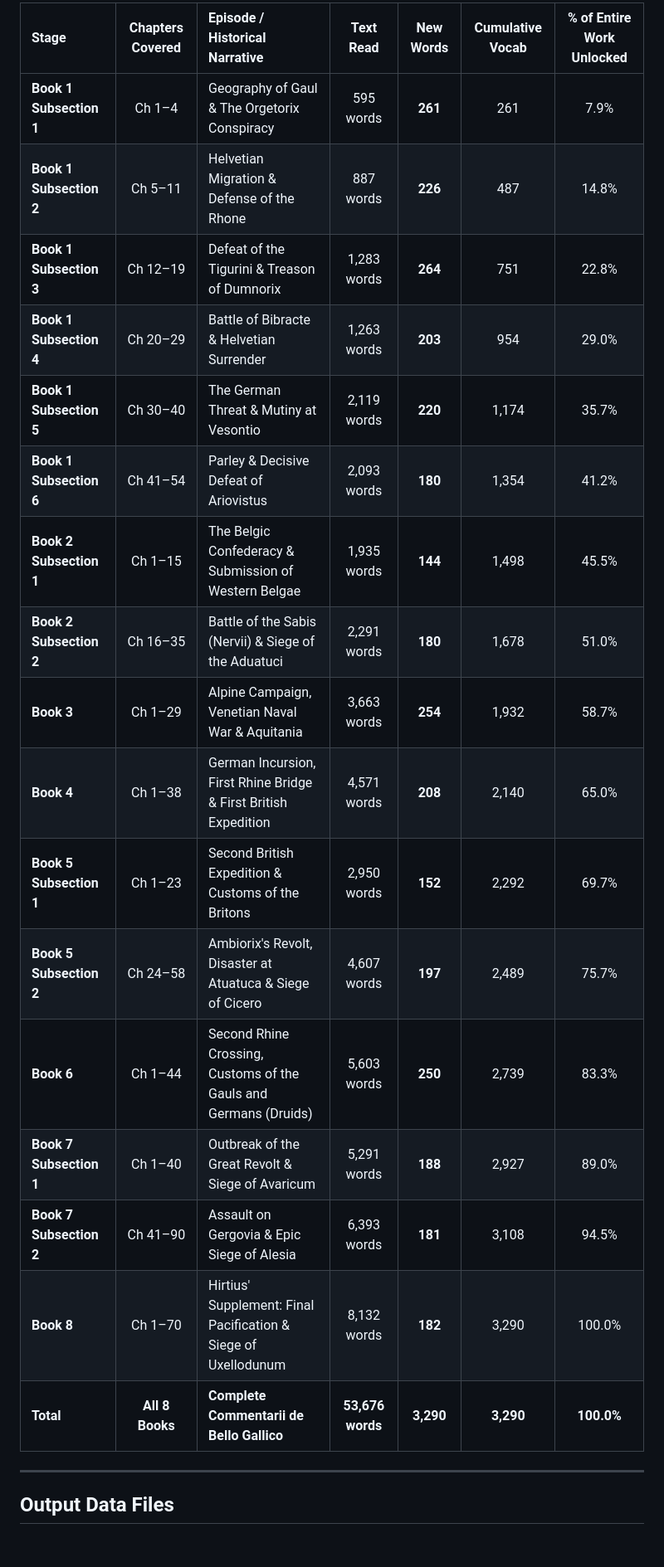
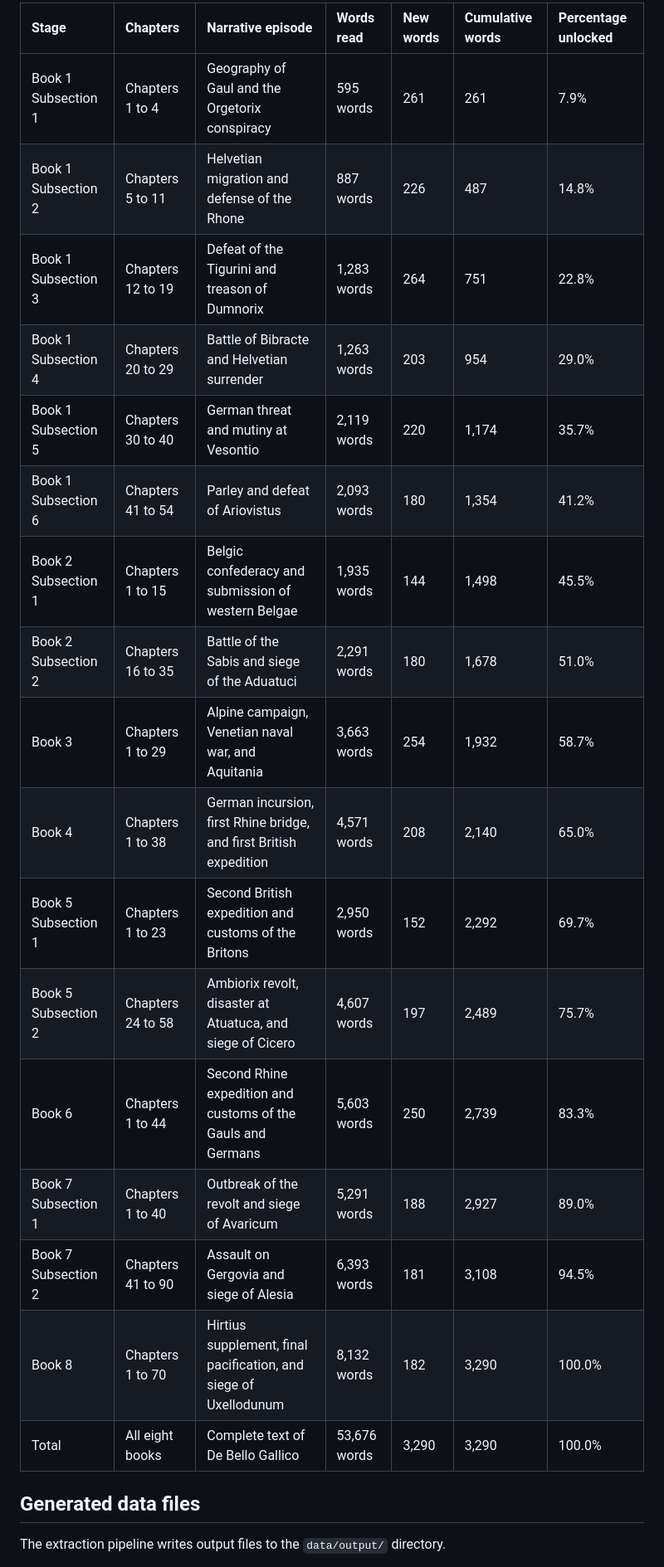
Before and after one commit to ExcessFreeEnergy/conquid, a Markdown page: README.md, the part around one of its changes. Shown at 83% size. GitHub-like rendering; blank space fills up the shorter version.

Commit message:
Rewrite README following technical writing style guide

```diff
--- a/README.md
+++ b/README.md
@@ -21,25 +21,25 @@ To maintain a consistent, manageable cognitive load across the entire work, book
 
-| Stage | Chapters Covered | Episode / Historical Narrative | Text Read | New Words | Cumulative Vocab | % of Entire Work Unlocked |
-| :--- | :---: | :--- | :---: | :---: | :---: | :---: |
-| **Book 1 Subsection 1** | Ch 1–4 | Geography of Gaul & The Orgetorix Conspiracy | 595 words | **261** | 261 | 7.9% |
-| **Book 1 Subsection 2** | Ch 5–11 | Helvetian Migration & Defense of the Rhone | 887 words | **226** | 487 | 14.8% |
-| **Book 1 Subsection 3** | Ch 12–19 | Defeat of the Tigurini & Treason of Dumnorix | 1,283 words | **264** | 751 | 22.8% |
-| **Book 1 Subsection 4** | Ch 20–29 | Battle of Bibracte & Helvetian Surrender | 1,263 words | **203** | 954 | 29.0% |
-| **Book 1 Subsection 5** | Ch 30–40 | The German Threat & Mutiny at Vesontio | 2,119 words | **220** | 1,174 | 35.7% |
-| **Book 1 Subsection 6** | Ch 41–54 | Parley & Decisive Defeat of Ariovistus | 2,093 words | **180** | 1,354 | 41.2% |
-| **Book 2 Subsection 1** | Ch 1–15 | The Belgic Confederacy & Submission of Western Belgae | 1,935 words | **144** | 1,498 | 45.5% |
-| **Book 2 Subsection 2** | Ch 16–35 | Battle of the Sabis (Nervii) & Siege of the Aduatuci | 2,291 words | **180** | 1,678 | 51.0% |
-| **Book 3** | Ch 1–29 | Alpine Campaign, Venetian Naval War & Aquitania | 3,663 words | **254** | 1,932 | 58.7% |
-| **Book 4** | Ch 1–38 | German Incursion, First Rhine Bridge & First British Expedition | 4,571 words | **208** | 2,140 | 65.0% |
-| **Book 5 Subsection 1** | Ch 1–23 | Second British Expedition & Customs of the Britons | 2,950 words | **152** | 2,292 | 69.7% |
-| **Book 5 Subsection 2** | Ch 24–58 | Ambiorix's Revolt, Disaster at Atuatuca & Siege of Cicero | 4,607 words | **197** | 2,489 | 75.7% |
-| **Book 6** | Ch 1–44 | Second Rhine Crossing, Customs of the Gauls and Germans (Druids) | 5,603 words | **250** | 2,739 | 83.3% |
-| **Book 7 Subsection 1** | Ch 1–40 | Outbreak of the Great Revolt & Siege of Avaricum | 5,291 words | **188** | 2,927 | 89.0% |
-| **Book 7 Subsection 2** | Ch 41–90 | Assault on Gergovia & Epic Siege of Alesia | 6,393 words | **181** | 3,108 | 94.5% |
-| **Book 8** | Ch 1–70 | Hirtius' Supplement: Final Pacification & Siege of Uxellodunum | 8,132 words | **182** | 3,290 | 100.0% |
-| **Total** | **All 8 Books** | **Complete Commentarii de Bello Gallico** | **53,676 words** | **3,290** | **3,290** | **100.0%** |
+| Stage | Chapters | Narrative episode | Words read | New words | Cumulative words | Percentage unlocked |
+| :--- | :--- | :--- | :--- | :--- | :--- | :--- |
+| Book 1 Subsection 1 | Chapters 1 to 4 | Geography of Gaul and the Orgetorix conspiracy | 595 words | 261 | 261 | 7.9% |
+| Book 1 Subsection 2 | Chapters 5 to 11 | Helvetian migration and defense of the Rhone | 887 words | 226 | 487 | 14.8% |
+| Book 1 Subsection 3 | Chapters 12 to 19 | Defeat of the Tigurini and treason of Dumnorix | 1,283 words | 264 | 751 | 22.8% |
+| Book 1 Subsection 4 | Chapters 20 to 29 | Battle of Bibracte and Helvetian surrender | 1,263 words | 203 | 954 | 29.0% |
+| Book 1 Subsection 5 | Chapters 30 to 40 | German threat and mutiny at Vesontio | 2,119 words | 220 | 1,174 | 35.7% |
+| Book 1 Subsection 6 | Chapters 41 to 54 | Parley and defeat of Ariovistus | 2,093 words | 180 | 1,354 | 41.2% |
+| Book 2 Subsection 1 | Chapters 1 to 15 | Belgic confederacy and submission of western Belgae | 1,935 words | 144 | 1,498 | 45.5% |
+| Book 2 Subsection 2 | Chapters 16 to 35 | Battle of the Sabis and siege of the Aduatuci | 2,291 words | 180 | 1,678 | 51.0% |
+| Book 3 | Chapters 1 to 29 | Alpine campaign, Venetian naval war, and Aquitania | 3,663 words | 254 | 1,932 | 58.7% |
+| Book 4 | Chapters 1 to 38 | German incursion, first Rhine bridge, and first British expedition | 4,571 words | 208 | 2,140 | 65.0% |
+| Book 5 Subsection 1 | Chapters 1 to 23 | Second British expedition and customs of the Britons | 2,950 words | 152 | 2,292 | 69.7% |
+| Book 5 Subsection 2 | Chapters 24 to 58 | Ambiorix revolt, disaster at Atuatuca, and siege of Cicero | 4,607 words | 197 | 2,489 | 75.7% |
+| Book 6 | Chapters 1 to 44 | Second Rhine expedition and customs of the Gauls and Germans | 5,603 words | 250 | 2,739 | 83.3% |
+| Book 7 Subsection 1 | Chapters 1 to 40 | Outbreak of the revolt and siege of Avaricum | 5,291 words | 188 | 2,927 | 89.0% |
+| Book 7 Subsection 2 | Chapters 41 to 90 | Assault on Gergovia and siege of Alesia | 6,393 words | 181 | 3,108 | 94.5% |
+| Book 8 | Chapters 1 to 70 | Hirtius supplement, final pacification, and siege of Uxellodunum | 8,132 words | 182 | 3,290 | 100.0% |
+| Total | All eight books | Complete text of De Bello Gallico | 53,676 words | 3,290 | 3,290 | 100.0% |
 
----
+## Generated data files
 
-## Output Data Files
+The extraction pipeline writes output files to the `data/output/` directory.
 
```
Also changed, not shown: other parts of README.md (+86 -62 lines).
